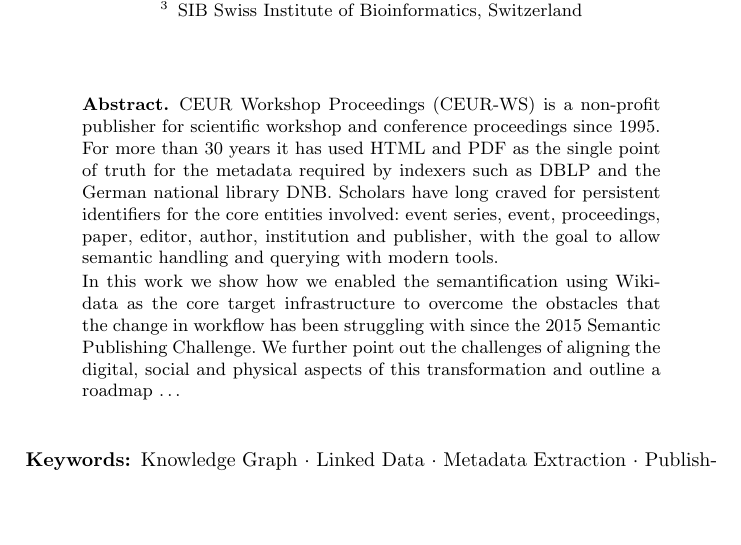
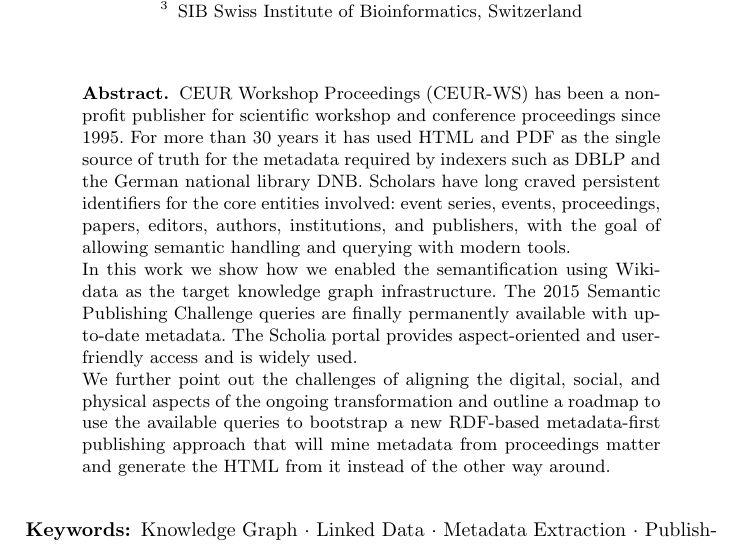
Before and after one commit to WolfgangFahl/CEURWS_Semantification_ISWC2026, a LaTeX thesis (main.tex): part of page 1 of 30 before the commit and part of page 1 of 31 after it, cut so that both start at the same text, the shorter picture padded with empty space. Compiled offline with pdfLaTeX.

Commit message:
updates abstract for submission

```diff
--- a/main.tex
+++ b/main.tex
@@ -84,10 +84,12 @@ SIB Swiss Institute of Bioinformatics, Switzerland}
 \begin{document}
 \maketitle
 \begin{abstract}
-CEUR Workshop Proceedings (CEUR-WS) is a non-profit publisher for scientific workshop and conference proceedings since 1995. For more than 30 years it has used HTML and PDF as the single point of truth for the metadata required by indexers such as DBLP and the German national library DNB. Scholars have long craved for persistent identifiers for the core entities involved:  event series, event, proceedings, paper, editor, author, institution and publisher, with the goal to allow semantic handling and querying with modern tools.
+CEUR Workshop Proceedings (CEUR-WS) has been a non-profit publisher for scientific workshop and conference proceedings since 1995. For more than 30 years it has used HTML and PDF as the single source of truth for the metadata required by indexers such as DBLP and the German national library DNB. Scholars have long craved persistent identifiers for the core entities involved: event series, events, proceedings, papers, editors, authors, institutions, and publishers, with the goal of allowing semantic handling and querying with modern tools.
 
-In this work we show how we enabled the semantification using Wikidata as the core target infrastructure to overcome the obstacles that the change in workflow has been struggling with since the 2015 Semantic Publishing Challenge.
-We further point out the challenges of aligning the digital, social and physical aspects of this transformation and outline a roadmap …
+In this work we show how we enabled the semantification using Wikidata as the target knowledge graph infrastructure. The 2015 Semantic Publishing Challenge queries are finally permanently available with up-to-date metadata. The Scholia portal provides aspect-oriented and user-friendly access and is widely used.
+
+We further point out the challenges of aligning the digital, social, and physical aspects of the ongoing transformation and outline a roadmap to use the available queries to bootstrap a new RDF-based metadata-first publishing approach that will mine metadata from proceedings matter and generate the HTML from it instead of the other way around.
+
 
 \end{abstract}
 \keywords{Knowledge Graph \and Linked Data \and Metadata Extraction \and Publishing \and Semantic Web \and Wikidata}
```
